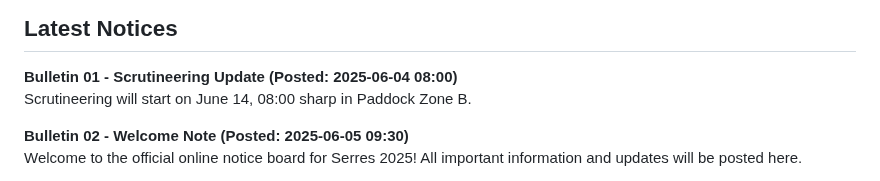
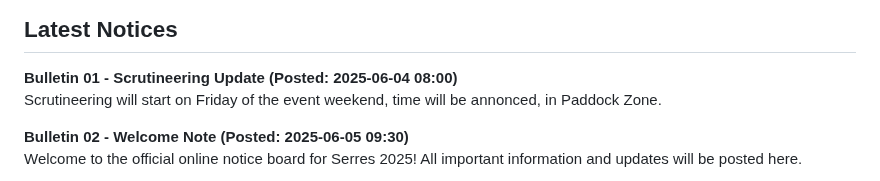
Before and after one commit to mblazev/TechnicalComissionAFNM, a Markdown page: README.md, the part around the change. GitHub-like rendering.

```diff
--- a/README.md
+++ b/README.md
@@ -91,7 +91,7 @@
   <h2>Latest Notices</h2>
   <div class="notice">
     <strong>Bulletin 01 - Scrutineering Update <span style='font-weight:normal;'>(Posted: 2025-06-04 08:00)</span></strong>
-    <p>Scrutineering will start on June 14, 08:00 sharp in Paddock Zone B.</p>
+    <p>Scrutineering will start on Friday of the event weekend, time will be annonced, in Paddock Zone.</p>
   </div>
   <div class="notice">
     <strong>Bulletin 02 - Welcome Note <span style='font-weight:normal;'>(Posted: 2025-06-05 09:30)</span></strong>
```
